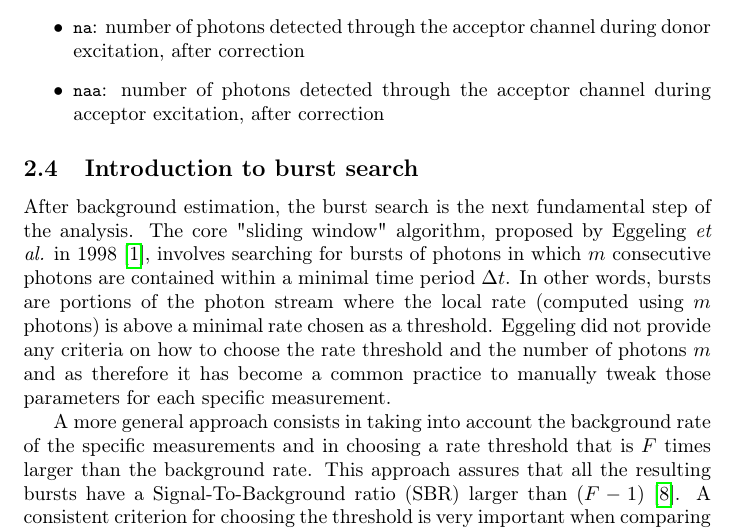
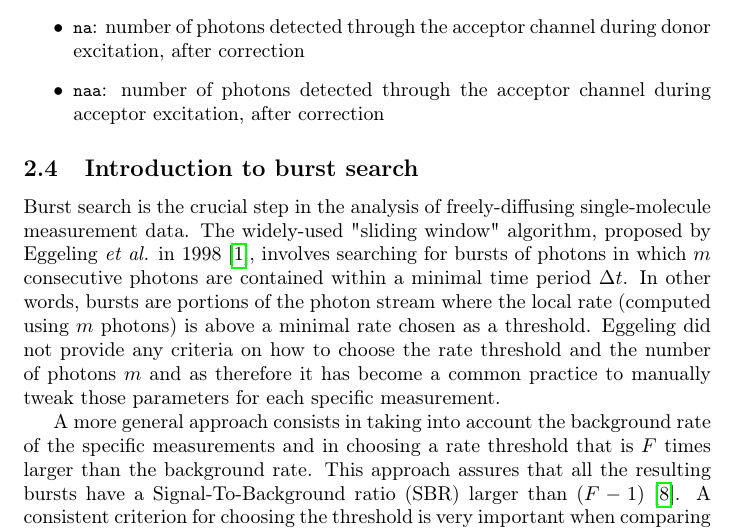
Before and after one commit to tritemio/fretbursts_paper, a LaTeX paper (main.tex, which reads Concepts.tex): part of page 6 of 18, cut so that both start at the same text. Compiled offline with pdfLaTeX.

Commit message:
edited Concepts.tex

```diff
--- a/Concepts.tex
+++ b/Concepts.tex
@@ -123,8 +123,8 @@ acceptor excitation, after correction
 \subsection{Introduction to burst search}
 \label{sec:burstsearch_intro}
 
-After background estimation, the burst search is the next fundamental step of
-the analysis. The core "sliding window" algorithm, proposed by
+Burst search is the crucial step in the analysis of freely-diffusing single-molecule measurement data.
+The widely-used "sliding window" algorithm, proposed by
 Eggeling~\textit{et al.} in 1998~\cite{Eggeling_1998}, involves searching for
 bursts of photons
 in which $m$ consecutive photons are contained within a minimal time period
```
